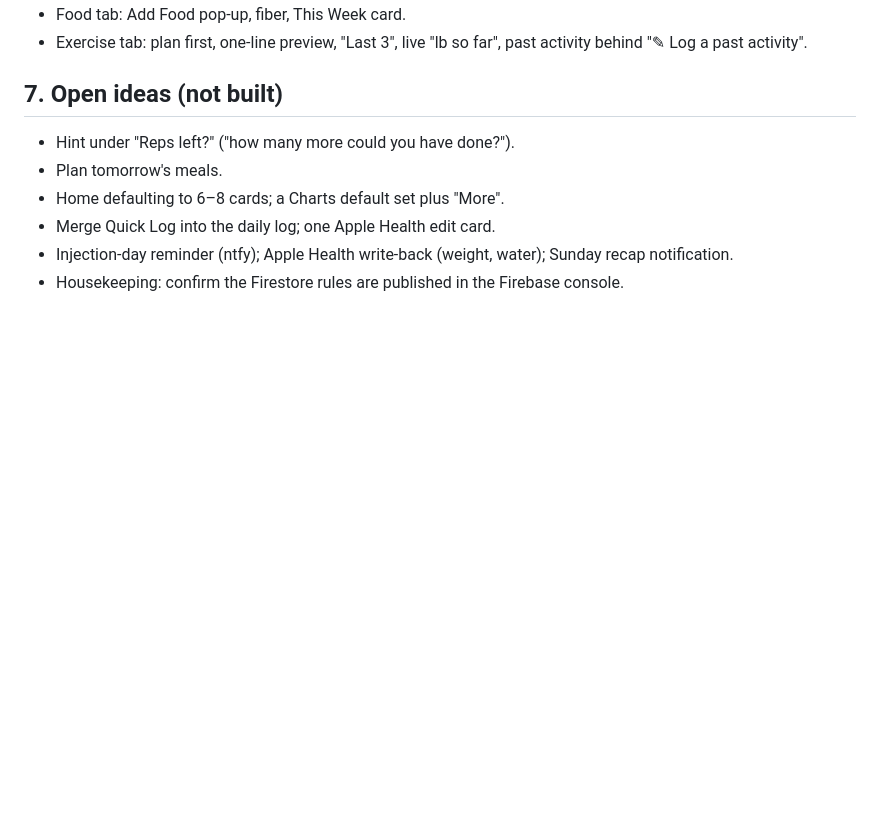
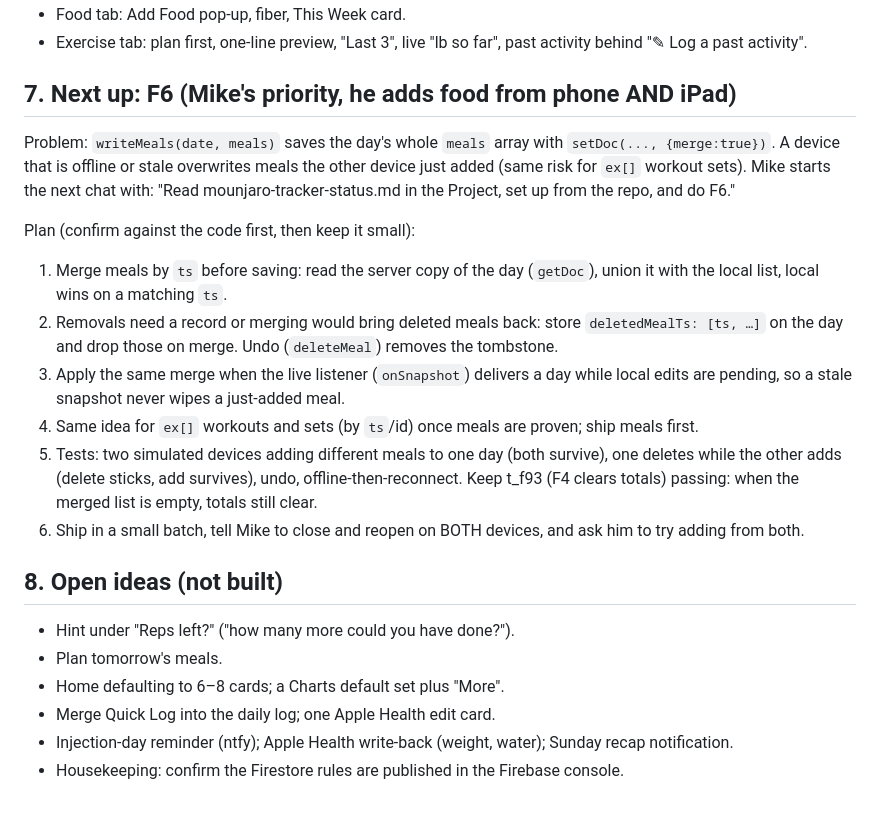
Before and after one commit to msloskey-I-Want-That/Mounjaro_tracker, a Markdown page: HANDOFF.md, the part around the change. Rendered like a GitHub page; blank space fills up the shorter version.

Commit message:
HANDOFF.md: F6 plan (merge meals across devices)
Co-Authored-By: Claude Sonnet 5.5 <noreply@anthropic.com>
Claude-Session: https://claude.ai/code/session_01DwAFzc9Pbp9peYrfMpvs3Z

```diff
--- a/HANDOFF.md
+++ b/HANDOFF.md
@@ -145,7 +145,19 @@ Do steps 1–2 below in your first reply, report in one or two lines ("Set up on
 - Food tab: Add Food pop-up, fiber, This Week card.
 - Exercise tab: plan first, one-line preview, "Last 3", live "lb so far", past activity behind "✎ Log a past activity".
 
-## 7. Open ideas (not built)
+## 7. Next up: F6 (Mike's priority, he adds food from phone AND iPad)
+
+Problem: `writeMeals(date, meals)` saves the day's whole `meals` array with `setDoc(..., {merge:true})`. A device that is offline or stale overwrites meals the other device just added (same risk for `ex[]` workout sets). Mike starts the next chat with: "Read mounjaro-tracker-status.md in the Project, set up from the repo, and do F6."
+
+Plan (confirm against the code first, then keep it small):
+1. Merge meals by `ts` before saving: read the server copy of the day (`getDoc`), union it with the local list, local wins on a matching `ts`.
+2. Removals need a record or merging would bring deleted meals back: store `deletedMealTs: [ts, …]` on the day and drop those on merge. Undo (`deleteMeal`) removes the tombstone.
+3. Apply the same merge when the live listener (`onSnapshot`) delivers a day while local edits are pending, so a stale snapshot never wipes a just-added meal.
+4. Same idea for `ex[]` workouts and sets (by `ts`/id) once meals are proven; ship meals first.
+5. Tests: two simulated devices adding different meals to one day (both survive), one deletes while the other adds (delete sticks, add survives), undo, offline-then-reconnect. Keep t_f93 (F4 clears totals) passing: when the merged list is empty, totals still clear.
+6. Ship in a small batch, tell Mike to close and reopen on BOTH devices, and ask him to try adding from both.
+
+## 8. Open ideas (not built)
 
 - Hint under "Reps left?" ("how many more could you have done?").
 - Plan tomorrow's meals.
```
